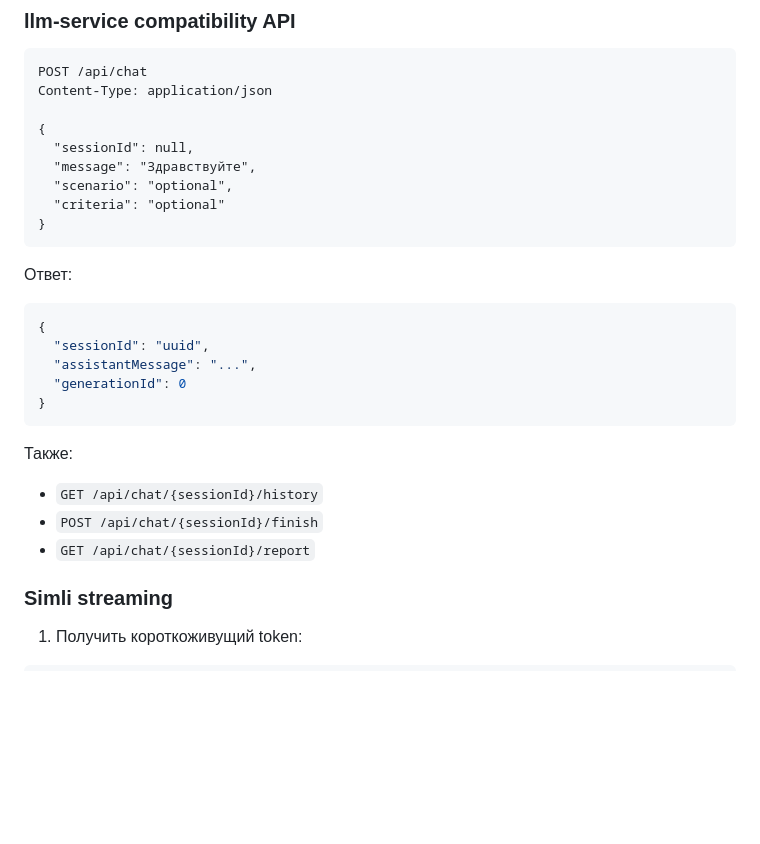
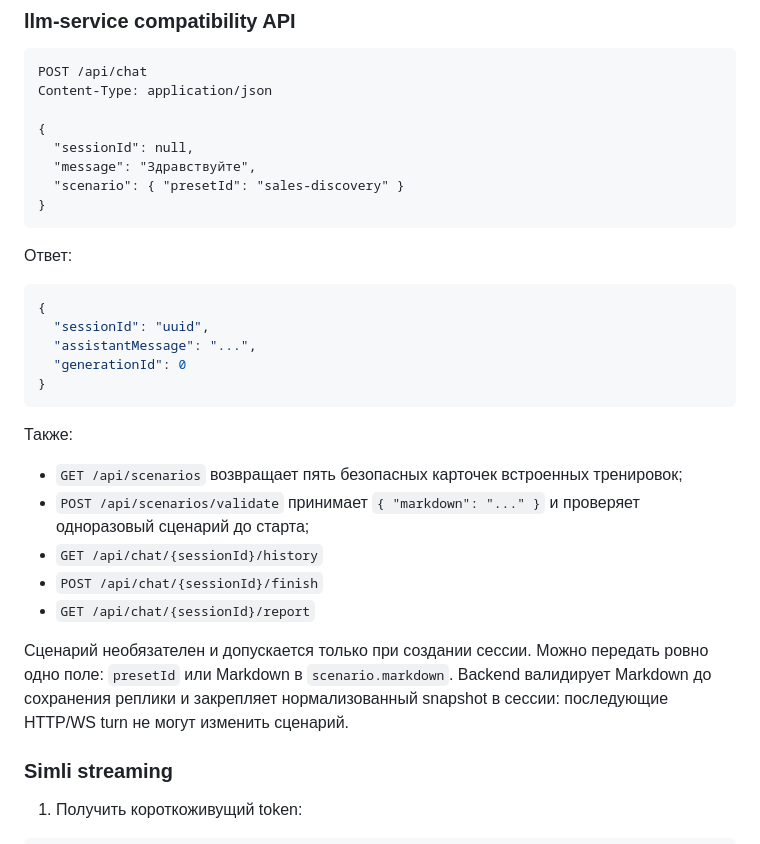
Before and after one commit to MyasnikovNA/IT-IMPERIAL_SpeakingCharacter, a Markdown page: README.md, the part around the change. Drawn GitHub-style; blank space fills up the shorter version.

Commit message:
docs(scenarios): описать выбор и закрепление сценария
Добавить в README примеры preset/custom выбора и ограничения сценария только созданием новой сессии.

````diff
--- a/README.md
+++ b/README.md
@@ -101,8 +101,7 @@ Content-Type: application/json
 {
   "sessionId": null,
   "message": "Здравствуйте",
-  "scenario": "optional",
-  "criteria": "optional"
+  "scenario": { "presetId": "sales-discovery" }
 }
 ```
 
@@ -118,9 +117,13 @@ Content-Type: application/json
 
 Также:
 
+- `GET /api/scenarios` возвращает пять безопасных карточек встроенных тренировок;
+- `POST /api/scenarios/validate` принимает `{ "markdown": "..." }` и проверяет одноразовый сценарий до старта;
 - `GET /api/chat/{sessionId}/history`
 - `POST /api/chat/{sessionId}/finish`
 - `GET /api/chat/{sessionId}/report`
+
+Сценарий необязателен и допускается только при создании сессии. Можно передать ровно одно поле: `presetId` или Markdown в `scenario.markdown`. Backend валидирует Markdown до сохранения реплики и закрепляет нормализованный snapshot в сессии: последующие HTTP/WS turn не могут изменить сценарий.
 
 ### Simli streaming
 
````
